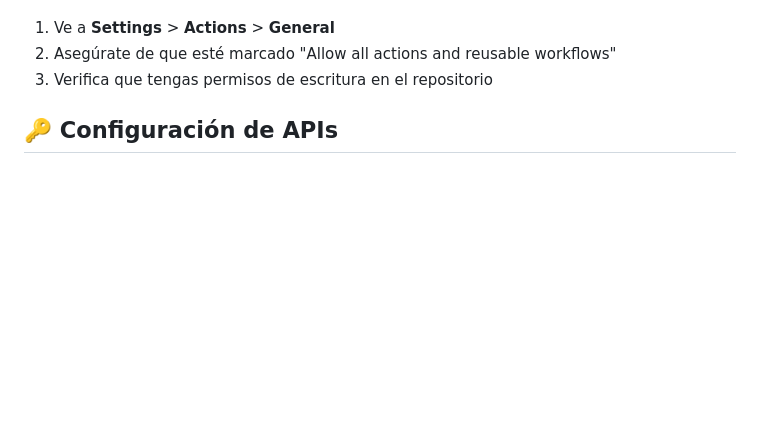
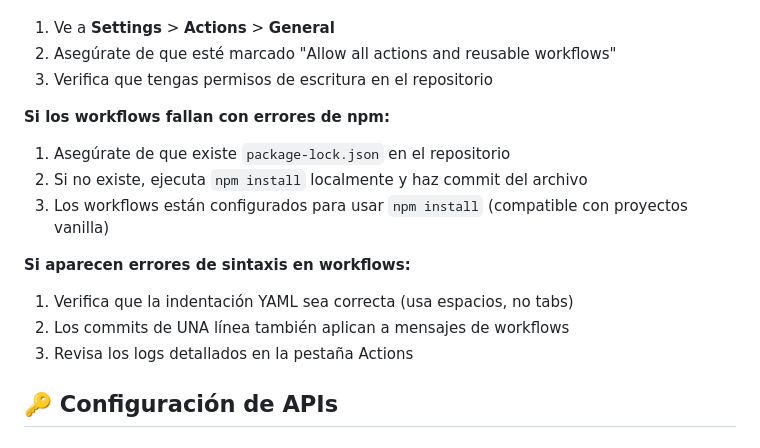
Before and after one commit to YamiCueto/promptly, a Markdown page: INSTRUCTIONS.md, the part around the change. Rendered like a GitHub page; blank space fills up the shorter version.

Commit message:
📝 Update troubleshooting section for workflow errors

```diff
--- a/INSTRUCTIONS.md
+++ b/INSTRUCTIONS.md
@@ -151,6 +151,18 @@ El deploy es **completamente automático**:
 1. Ve a **Settings** > **Actions** > **General**
 2. Asegúrate de que esté marcado "Allow all actions and reusable workflows"
 3. Verifica que tengas permisos de escritura en el repositorio
+
+**Si los workflows fallan con errores de npm:**
+
+1. Asegúrate de que existe `package-lock.json` en el repositorio
+2. Si no existe, ejecuta `npm install` localmente y haz commit del archivo
+3. Los workflows están configurados para usar `npm install` (compatible con proyectos vanilla)
+
+**Si aparecen errores de sintaxis en workflows:**
+
+1. Verifica que la indentación YAML sea correcta (usa espacios, no tabs)
+2. Los commits de UNA línea también aplican a mensajes de workflows
+3. Revisa los logs detallados en la pestaña Actions
 
 ## 🔑 Configuración de APIs
 
```
